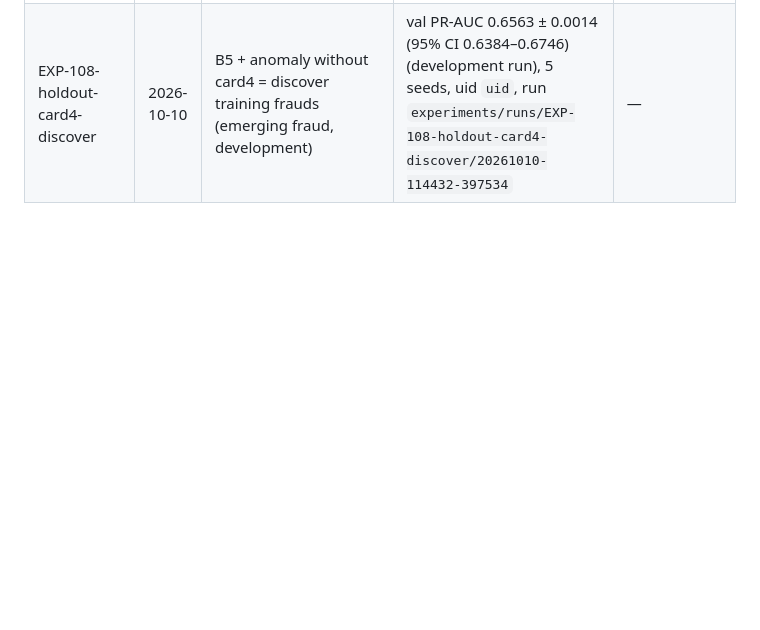
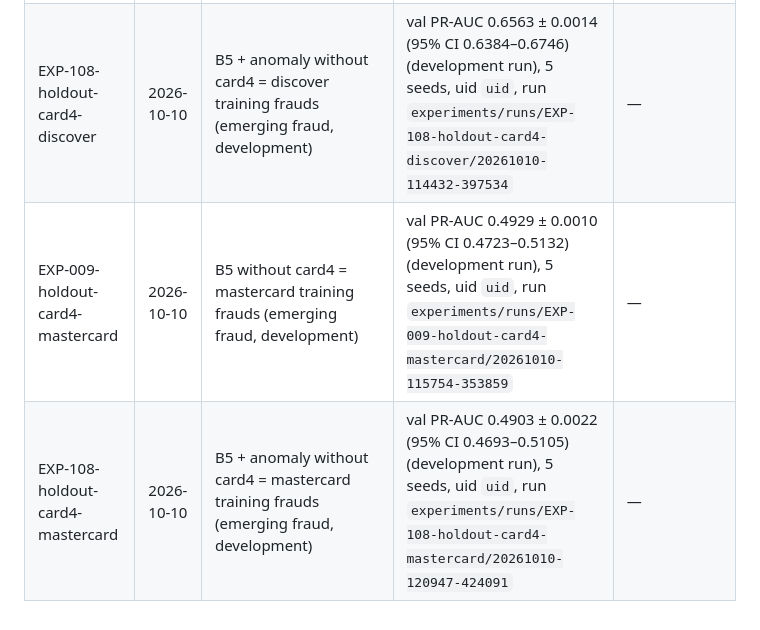
Before and after one commit to Aziz-ahmad555/vaultic-fraud-detection, a Markdown page: research/experiment_log.md, the part around the change. GitHub-like rendering; blank space fills up the shorter version.

Commit message:
Emerging fraud: card4 mastercard held out (B5, B5 + anomaly) logged
Co-Authored-By: Claude Opus 5.5 <noreply@anthropic.com>

```diff
--- a/research/experiment_log.md
+++ b/research/experiment_log.md
@@ -44,3 +44,5 @@ Development runs report validation metrics only. Test-period metrics come only f
 | EXP-108-holdout-card4-american-express | 2026-10-10 | B5 + anomaly without card4 = american express training frauds (emerging fraud, development) | val PR-AUC 0.6769 ± 0.0029 (95% CI 0.6589–0.6944) (development run), 5 seeds, uid `uid`, run `experiments/runs/EXP-108-holdout-card4-american-express/20261010-111937-807316` | — |
 | EXP-009-holdout-card4-discover | 2026-10-10 | B5 without card4 = discover training frauds (emerging fraud, development) | val PR-AUC 0.6563 ± 0.0011 (95% CI 0.6383–0.6743) (development run), 5 seeds, uid `uid`, run `experiments/runs/EXP-009-holdout-card4-discover/20261010-113159-930427` | — |
 | EXP-108-holdout-card4-discover | 2026-10-10 | B5 + anomaly without card4 = discover training frauds (emerging fraud, development) | val PR-AUC 0.6563 ± 0.0014 (95% CI 0.6384–0.6746) (development run), 5 seeds, uid `uid`, run `experiments/runs/EXP-108-holdout-card4-discover/20261010-114432-397534` | — |
+| EXP-009-holdout-card4-mastercard | 2026-10-10 | B5 without card4 = mastercard training frauds (emerging fraud, development) | val PR-AUC 0.4929 ± 0.0010 (95% CI 0.4723–0.5132) (development run), 5 seeds, uid `uid`, run `experiments/runs/EXP-009-holdout-card4-mastercard/20261010-115754-353859` | — |
+| EXP-108-holdout-card4-mastercard | 2026-10-10 | B5 + anomaly without card4 = mastercard training frauds (emerging fraud, development) | val PR-AUC 0.4903 ± 0.0022 (95% CI 0.4693–0.5105) (development run), 5 seeds, uid `uid`, run `experiments/runs/EXP-108-holdout-card4-mastercard/20261010-120947-424091` | — |
```
